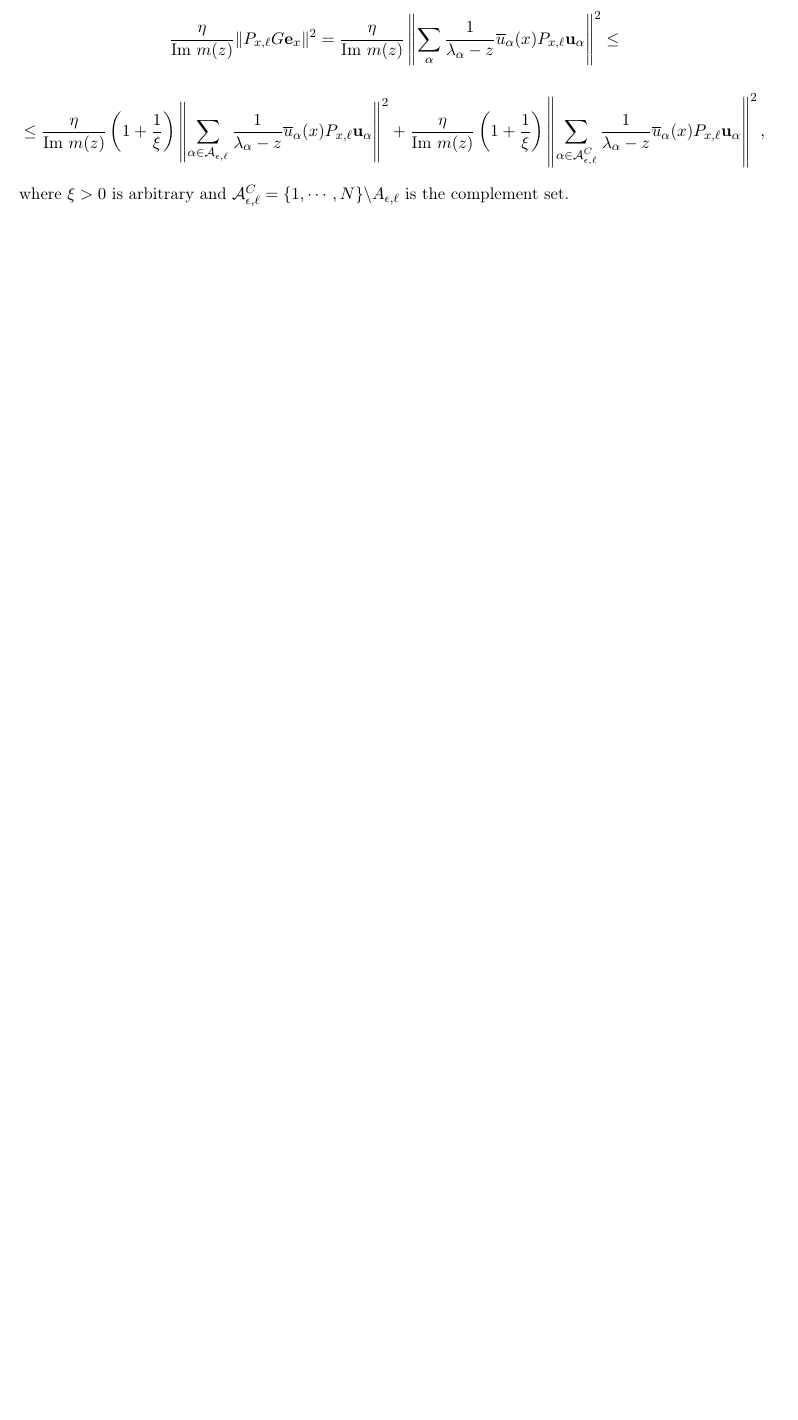
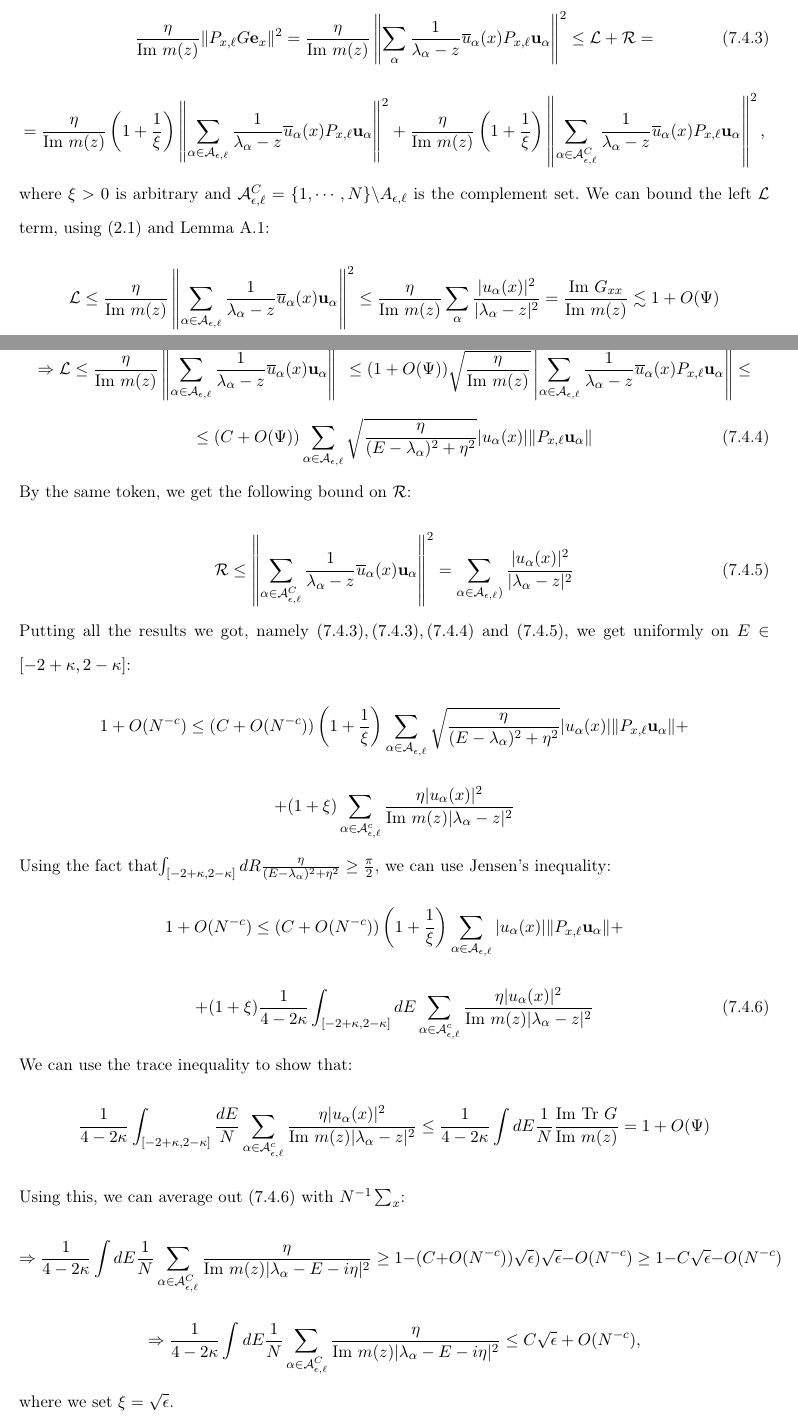
Before and after one commit to GeorgiIlIvanov/Thesis_GI, a LaTeX document (Draft.tex): part of page 50 of 70 before the commit and two parts of pages 50 and 51 of 71 after it, the two joined at a grey line, cut so that both start at the same text, the shorter picture padded with empty space. Compiled offline with pdfLaTeX.

Commit message:
now typos

```diff
--- a/Draft.tex
+++ b/Draft.tex
@@ -2527,7 +2527,25 @@ $$=\frac{\eta}{\im m(z)}\sum_y|G_{yx}|^2 - \frac{\eta}{\im m(z)}\sum_y \mathbf{1
 for some $c>0$ by using Theorem 4, Lemma B.1 and $(7.4.1)$. Using the spectral decomposition $(1.1)$:
-$$\frac{\eta}{\im m(z)} \|P_{x, \ell} G\mathbf{e}_x\|^2 = \frac{\eta}{\im m(z)}\left\|\sum_\alpha \frac{1}{\lambda_\alpha-z}\overline{u}_\alpha(x)P_{x, \ell}\mathbf{u}_\alpha\right\|^2\leq $$
-$$\leq \frac{\eta}{\im m(z)}\left(1+\frac{1}{\xi}\right)\left\|\sum_{\alpha\in \mathcal{A}_{\epsilon, \ell}}\frac{1}{\lambda_\alpha-z}\overline{u}_\alpha(x)P_{x, \ell}\mathbf{u}_\alpha\right\|^2 +  \frac{\eta}{\im m(z)}\left(1+\frac{1}{\xi}\right)\left\|\sum_{\alpha\in \mathcal{A}^C_{\epsilon, \ell}}\frac{1}{\lambda_\alpha-z}\overline{u}_\alpha(x)P_{x, \ell}\mathbf{u}_\alpha\right\|^2,$$
-where $\xi>0$ is arbitrary and $\mathcal{A}^C_{\epsilon, \ell} =\{1, \cdots, N\}\backslash A_{\epsilon, \ell}$ is the complement set.
+\begin{equation*}\frac{\eta}{\im m(z)} \|P_{x, \ell} G\mathbf{e}_x\|^2 = \frac{\eta}{\im m(z)}\left\|\sum_\alpha \frac{1}{\lambda_\alpha-z}\overline{u}_\alpha(x)P_{x, \ell}\mathbf{u}_\alpha\right\|^2\leq \mathcal{L}+\mathcal{R}=\tag{7.4.3}\end{equation*}
+$$= \frac{\eta}{\im m(z)}\left(1+\frac{1}{\xi}\right)\left\|\sum_{\alpha\in \mathcal{A}_{\epsilon, \ell}}\frac{1}{\lambda_\alpha-z}\overline{u}_\alpha(x)P_{x, \ell}\mathbf{u}_\alpha\right\|^2 +  \frac{\eta}{\im m(z)}\left(1+\frac{1}{\xi}\right)\left\|\sum_{\alpha\in \mathcal{A}^C_{\epsilon, \ell}}\frac{1}{\lambda_\alpha-z}\overline{u}_\alpha(x)P_{x, \ell}\mathbf{u}_\alpha\right\|^2,$$
+where $\xi>0$ is arbitrary and $\mathcal{A}^C_{\epsilon, \ell} =\{1, \cdots, N\}\backslash A_{\epsilon, \ell}$ is the complement set. We can bound the left $\mathcal{L}$ term, using $(2.1)$ and Lemma A.1:
+$$\mathcal{L}\leq \frac{\eta}{\im m(z)}\left\|\sum_{\alpha\in \mathcal{A}_{\epsilon, \ell}}\frac{1}{\lambda_\alpha-z}\overline{u}_\alpha(x)\mathbf{u}_\alpha\right\|^2\leq \frac{\eta}{\im m(z)}\sum_\alpha\frac{|u_\alpha(x)|^2}{|\lambda_\alpha-z|^2} = \frac{\im G_{xx}}{\im m(z)}\lesssim 1 + O(\Psi)$$
+$$\Rightarrow \mathcal{L}\leq \frac{\eta}{\im m(z)}\left\|\sum_{\alpha\in \mathcal{A}_{\epsilon, \ell}}\frac{1}{\lambda_\alpha -z}\overline{u}_\alpha(x)\mathbf{u}_\alpha\right\|^2\leq (1+O(\Psi))\sqrt{\frac{\eta}{\im m(z)}}\left|\sum_{\alpha\in \mathcal{A}_{\epsilon, \ell}}\frac{1}{\lambda_\alpha-z}\overline{u}_\alpha(x)P_{x, \ell}\mathbf{u}_\alpha\right\|\leq$$
+\begin{equation*}\leq (C+O(\Psi))\sum_{\alpha\in \mathcal{A}_{\epsilon, \ell}}\sqrt{\frac{\eta}{(E-\lambda_\alpha)^2+\eta^2}}|u_\alpha(x)|\|P_{x, \ell}\mathbf{u}_\alpha\|\tag{7.4.4}\end{equation*}
+By the same token, we get the following bound on $\mathcal{R}$:
+
+\begin{equation*} \tag{7.4.5}\mathcal{R}\leq \left\|\sum_{\alpha\in \mathcal{A}_{\epsilon, \ell}^C}\frac{1}{\lambda_\alpha-z}\overline{u}_\alpha(x)\mathbf{u}_\alpha\right\|^2 = \sum_{\alpha\in \mathcal{A}_{\epsilon, \ell})}\frac{|u_\alpha(x)|^2}{|\lambda_\alpha-z|^2}\end{equation*}
+Putting all the results we got, namely $(7.4.3), (7.4.3), (7.4.4)$ and $(7.4.5)$, we get uniformly on $E\in [-2+\kappa, 2-\kappa]$:
+$$1+O(N^{-c})\leq (C+O(N^{-c}))\left(1+\frac{1}{\xi}\right)\sum_{\alpha\in \mathcal{A}_{\epsilon, \ell}}\sqrt{\frac{\eta}{(E-\lambda_\alpha)^2+\eta^2}}|u_\alpha(x)|\|P_{x, \ell}\mathbf{u}_\alpha\|+$$
+$$+(1+\xi)\sum_{\alpha\in \mathcal{A}_{\epsilon, \ell}^c}\frac{\eta|u_\alpha(x)|^2}{\im m(z)|\lambda_\alpha-z|^2}$$
+Using the fact that$\int_{[-2+\kappa, 2-\kappa]}dR\frac{\eta}{(E-\lambda_\alpha)^2+\eta^2}\geq \frac{\pi}{2}$, we can use Jensen's inequality:
+$$1+O(N^{-c})\leq (C+O(N^{-c}))\left(1+\frac{1}{\xi}\right)\sum_{\alpha\in \mathcal{A}_{\epsilon, \ell}}|u_\alpha(x)|\|P_{x, \ell}\mathbf{u}_\alpha\|+$$
+\begin{equation*}+(1+\xi)\frac{1}{4-2\kappa}\int_{[-2+\kappa, 2-\kappa]}dE\sum_{\alpha\in \mathcal{A}_{\epsilon, \ell}^c}\frac{\eta|u_\alpha(x)|^2}{\im m(z)|\lambda_\alpha-z|^2}\tag{7.4.6}\end{equation*}
+We can use the trace inequality to show that:
+$$\frac{1}{4-2\kappa}\int_{[-2+\kappa, 2-\kappa]}\frac{dE}{N}\sum_{\alpha\in \mathcal{A}_{\epsilon, \ell}^c}\frac{\eta|u_\alpha(x)|^2}{\im m(z)|\lambda_\alpha-z|^2}\leq \frac{1}{4-2\kappa} \int dE \frac{1}{N}\frac{\im \text{Tr }G}{\im m(z)} = 1+O(\Psi)$$
+Using this, we can average out $(7.4.6)$ with $N^{-1}\sum_x$:
+$$\Rightarrow \frac{1}{4-2\kappa}\int dE \frac{1}{N}\sum_{\alpha\in \mathcal{A}_{\epsilon, \ell}^C}\frac{\eta}{\im m(z)|\lambda_\alpha-E-i\eta|^2}\geq 1-(C+O(N^{-c}))\sqrt{\epsilon})\sqrt{\epsilon}-O(N^{-c})\geq 1-C\sqrt{\epsilon}-O(N^{-c})$$
+$$\Rightarrow \frac{1}{4-2\kappa}\int dE \frac{1}{N}\sum_{\alpha\in \mathcal{A}_{\epsilon, \ell}^C}\frac{\eta}{\im m(z)|\lambda_\alpha-E-i\eta|^2}\leq C\sqrt{\epsilon}+O(N^{-c}),$$
+where we set $\xi =\sqrt{\epsilon}$.
 
 
 
```
Also changed, not shown: Draft.pdf, Draft.tex (12 more changed lines), 5 other files.
